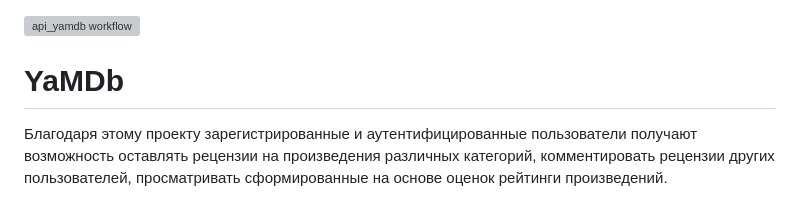
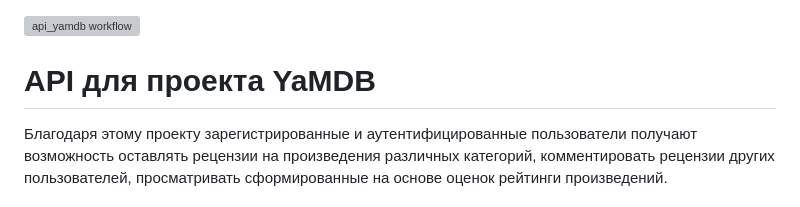
Before and after one commit to a-prokopenko/yamdb_final, a Markdown page: README.md, the part around the change. Drawn GitHub-style; grey boxes are pictures that could not be loaded.

```diff
--- a/README.md
+++ b/README.md
@@ -1,6 +1,6 @@
 [![api_yamdb workflow](https://github.com/a-prokopenko/yamdb_final/actions/workflows/yamdb_workflow.yml/badge.svg)](https://github.com/a-prokopenko/yamdb_final/actions/workflows/yamdb_workflow.yml)
 
-# YaMDb
+# API для проекта YaMDB
 Благодаря этому проекту зарегистрированные и аутентифицированные пользователи получают возможность оставлять рецензии на произведения различных категорий, комментировать рецензии других пользователей, просматривать сформированные на основе оценок рейтинги произведений.
 
 # Ресурсы API YaMDb
```
